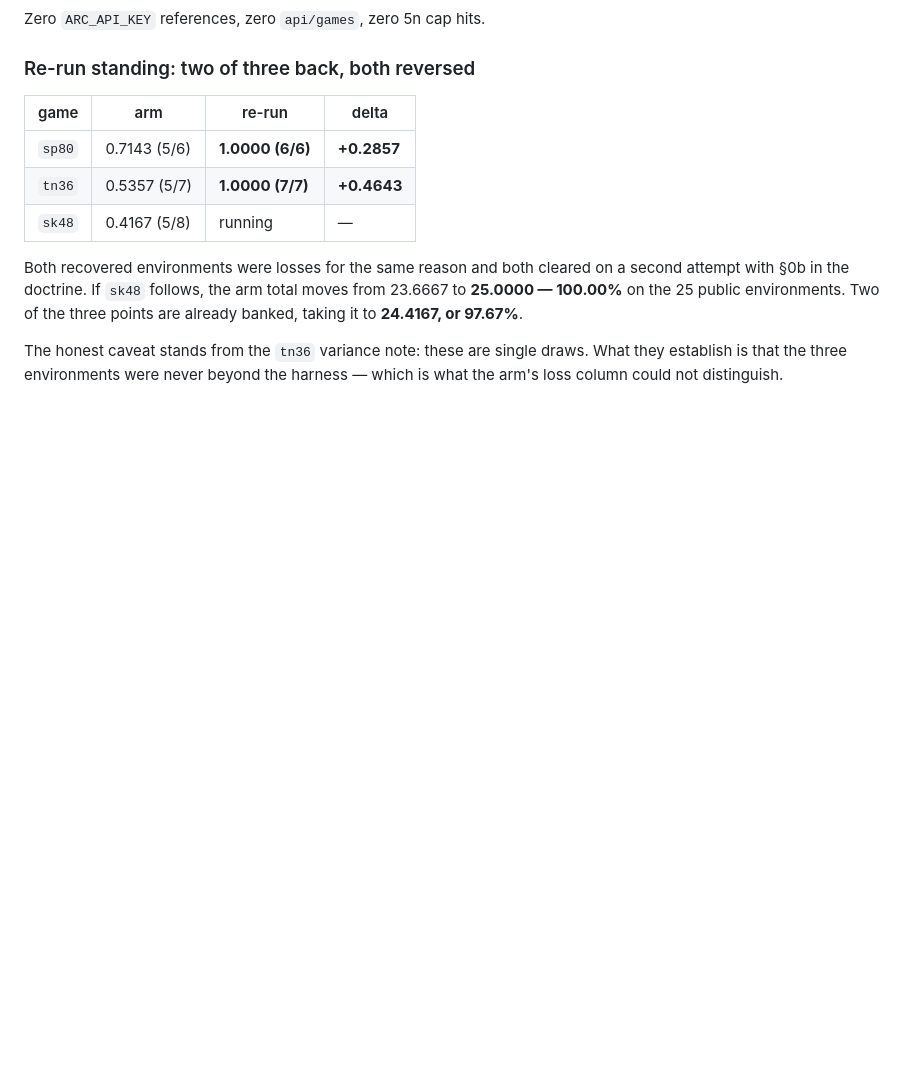
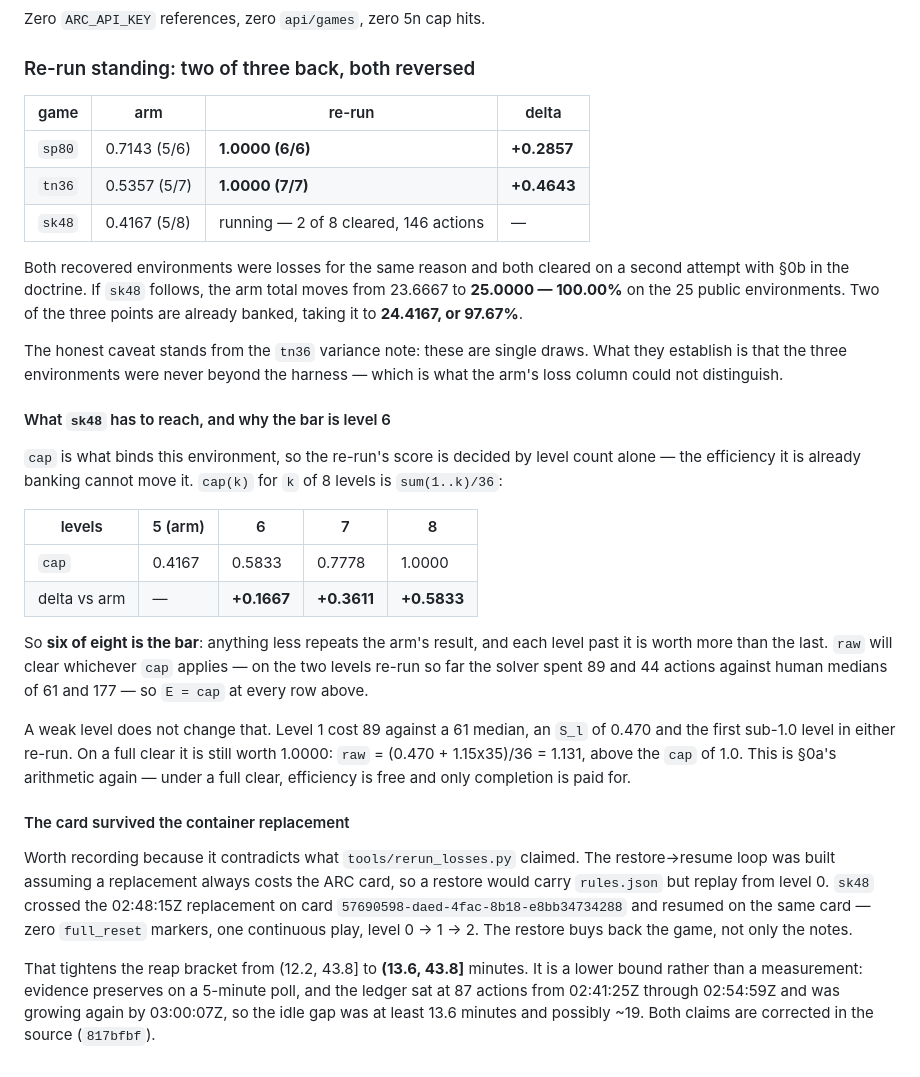
Before and after one commit to dastin359/athanor, a Markdown page: docs/ccarc3_results.md, the part around the change. Drawn GitHub-style; blank space fills up the shorter version.

Commit message:
docs: record the sk48 bar and the card-survives-replacement finding
Two additions to the re-run section.

What sk48 has to reach. cap binds this environment, so the score is decided by
level count alone and the efficiency it is banking cannot move it. Six of eight
is the bar (+0.1667); seven is +0.3611, eight is +0.5833. Also records that
level 1 cost 89 actions against a 61 median — S_l 0.470, the first sub-1.0 level
in either re-run — and that on a full clear it is still worth 1.0000, since raw
comes to 1.131 against a cap of 1.0. That is §0a's arithmetic: under a full
clear only completion is paid for.

The card survived the container replacement, which contradicts the assumption
the restore loop was built on. Same card across the 02:48:15Z replacement, zero
full_reset markers, one continuous play. Bracket tightens to (13.6, 43.8] and is
labelled a lower bound, since evidence preserves on a 5-minute poll.

Co-Authored-By: Claude Opus 5 <noreply@anthropic.com>
Claude-Session: https://claude.ai/code/session_018nGj6uEPA5AE6fyVGrRrTs

```diff
--- a/docs/ccarc3_results.md
+++ b/docs/ccarc3_results.md
@@ -2692,7 +2692,7 @@ Zero `ARC_API_KEY` references, zero `api/games`, zero 5n cap hits.
 |---|---|---|---|
 | `sp80` | 0.7143 (5/6) | **1.0000 (6/6)** | **+0.2857** |
 | `tn36` | 0.5357 (5/7) | **1.0000 (7/7)** | **+0.4643** |
-| `sk48` | 0.4167 (5/8) | running | — |
+| `sk48` | 0.4167 (5/8) | running — 2 of 8 cleared, 146 actions | — |
 
 Both recovered environments were losses for the same reason and both cleared on a
 second attempt with §0b in the doctrine. If `sk48` follows, the arm total moves
@@ -2702,3 +2702,40 @@ three points are already banked, taking it to **24.4167, or 97.67%**.
 The honest caveat stands from the `tn36` variance note: these are single draws.
 What they establish is that the three environments were never beyond the harness
 — which is what the arm's loss column could not distinguish.
+
+#### What `sk48` has to reach, and why the bar is level 6
+
+`cap` is what binds this environment, so the re-run's score is decided by level
+count alone — the efficiency it is already banking cannot move it. `cap(k)` for
+`k` of 8 levels is `sum(1..k)/36`:
+
+| levels | 5 (arm) | 6 | 7 | 8 |
+|---|---|---|---|---|
+| `cap` | 0.4167 | 0.5833 | 0.7778 | 1.0000 |
+| delta vs arm | — | **+0.1667** | **+0.3611** | **+0.5833** |
+
+So **six of eight is the bar**: anything less repeats the arm's result, and each
+level past it is worth more than the last. `raw` will clear whichever `cap`
+applies — on the two levels re-run so far the solver spent 89 and 44 actions
+against human medians of 61 and 177 — so `E = cap` at every row above.
+
+A weak level does not change that. Level 1 cost 89 against a 61 median, an
+`S_l` of 0.470 and the first sub-1.0 level in either re-run. On a full clear it
+is still worth 1.0000: `raw` = (0.470 + 1.15x35)/36 = 1.131, above the `cap` of
+1.0. This is §0a's arithmetic again — under a full clear, efficiency is free and
+only completion is paid for.
+
+#### The card survived the container replacement
+
+Worth recording because it contradicts what `tools/rerun_losses.py` claimed. The
+restore→resume loop was built assuming a replacement always costs the ARC card,
+so a restore would carry `rules.json` but replay from level 0. `sk48` crossed the
+02:48:15Z replacement on card `57690598-daed-4fac-8b18-e8bb34734288` and resumed
+on the same card — zero `full_reset` markers, one continuous play, level
+0 → 1 → 2. The restore buys back the game, not only the notes.
+
+That tightens the reap bracket from (12.2, 43.8] to **(13.6, 43.8]** minutes. It
+is a lower bound rather than a measurement: evidence preserves on a 5-minute
+poll, and the ledger sat at 87 actions from 02:41:25Z through 02:54:59Z and was
+growing again by 03:00:07Z, so the idle gap was at least 13.6 minutes and
+possibly ~19. Both claims are corrected in the source (`817bfbf`).
```
